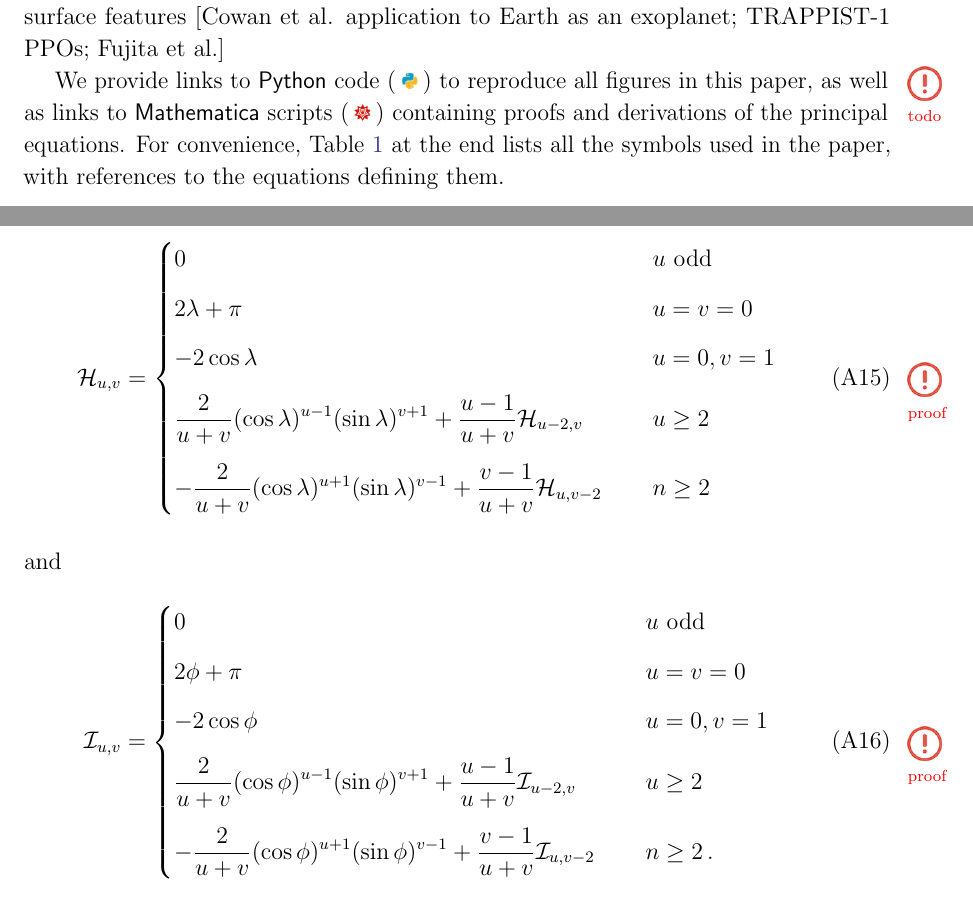
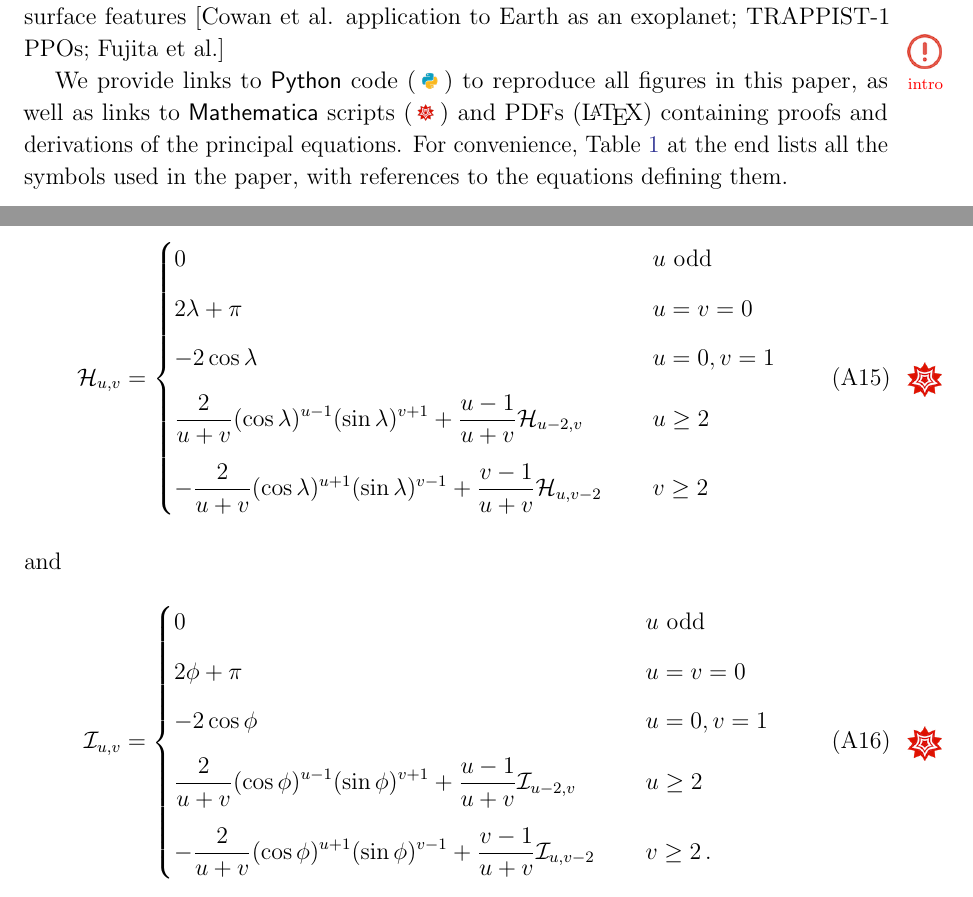
Before and after one commit to rodluger/starry, a LaTeX paper (tex/starry.tex): two parts of pages 2 and 30 of 35, joined at a grey line, cut so that both start at the same text. Compiled offline with pdfLaTeX.

Commit message:
all proofs

```diff
--- a/tex/starry.tex
+++ b/tex/starry.tex
@@ -70,16 +70,16 @@ emission from the thick, windy atmosphere of this giant planet.  With the subseq
 discovery of smaller planets that are perhaps rocky, opened the possibility of
 applying the mapping technique to exoplanets with solid or liquid surfaces, and
 perhaps long-lived surface features [Cowan et al. application to Earth as an exoplanet;
-TRAPPIST-1 PPOs; Fujita et al.]
+TRAPPIST-1 PPOs; Fujita et al.] \todo{intro}
 
 % ------------------------------------------------------------------------------
 % ------------------------------------------------------------------------------
 % ==============================================================================
 
-\todo{todo}
 We provide links to \Python code (\pythonlogo{}) to reproduce all
 figures in this paper, as well as links to \Mathematica scripts
-(\mathematicalogo{}) containing proofs and derivations of the principal
+(\mathematicalogo{}) and PDFs (\LaTeX) containing proofs and derivations
+of the principal
 equations. For convenience, Table~\ref{tab:symbols} at the end lists
 all the symbols used
 in the paper, with references to the equations defining them.
@@ -2029,11 +2029,11 @@ for these terms:
         -\frac{2}{u + v}
         (\cos\lambda)^{u + 1} (\sin\lambda)^{v - 1} +
         \frac{v - 1}{u + v} \mathcal{H}_{u,v-2}
-        & \qquad n \ge 2
+        & \qquad v \ge 2
         \quad
         %
     \end{dcases}
-    \todo{proof}
+    \mathematica{HI}
 \end{align}
 %
 and
@@ -2067,11 +2067,11 @@ and
         -\frac{2}{u + v}
         (\cos\phi)^{u + 1} (\sin\phi)^{v - 1} +
         \frac{v - 1}{u + v} \mathcal{I}_{u,v-2}
-        & \qquad n \ge 2
+        & \qquad v \ge 2
         \quad.
         %
     \end{dcases}
-    \todo{proof}
+    \mathematica{HI}
 \end{align}
 %
 
```
Also changed, not shown: tex/notebooks/HI.pdf (added), 1 other file.
